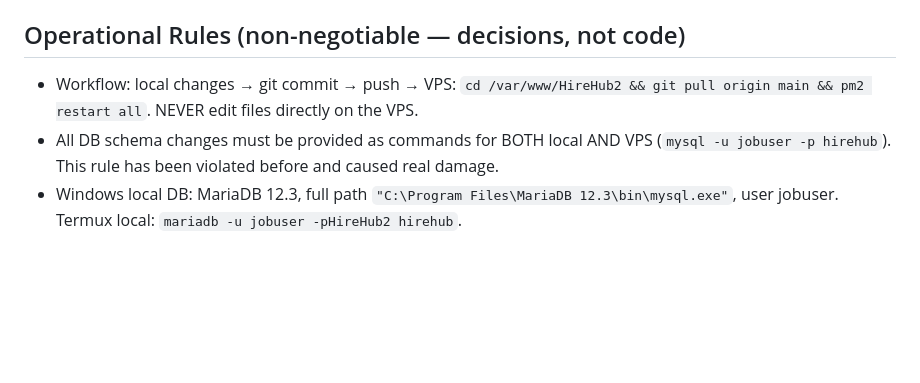
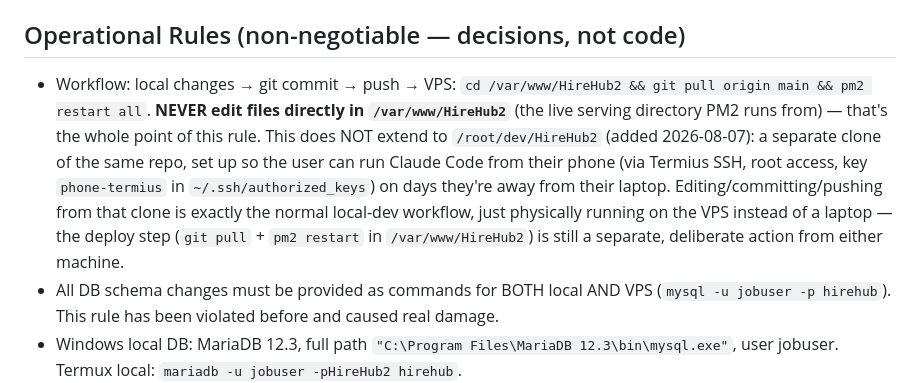
Before and after one commit to ShahzadToori/HireHub2, a Markdown page: CLAUDE.md, the part around the change. Drawn GitHub-style; blank space fills up the shorter version.

Commit message:
Document phone/VPS dev workflow in CLAUDE.md
Clarifies that the "never edit files on the VPS" rule is about the live
serving directory (/var/www/HireHub2), not the machine generally — a
separate clone at /root/dev/HireHub2 now exists for running Claude Code
from a phone via SSH on days without laptop access.

Co-Authored-By: Claude Sonnet 5 <noreply@anthropic.com>

```diff
--- a/CLAUDE.md
+++ b/CLAUDE.md
@@ -92,7 +92,7 @@ Three background jobs run on intervals from `server.js`: CV cleanup (daily, dele
 
 ## Operational Rules (non-negotiable — decisions, not code)
 
-- Workflow: local changes → git commit → push → VPS: `cd /var/www/HireHub2 && git pull origin main && pm2 restart all`. NEVER edit files directly on the VPS.
+- Workflow: local changes → git commit → push → VPS: `cd /var/www/HireHub2 && git pull origin main && pm2 restart all`. **NEVER edit files directly in `/var/www/HireHub2`** (the live serving directory PM2 runs from) — that's the whole point of this rule. This does NOT extend to `/root/dev/HireHub2` (added 2026-08-07): a separate clone of the same repo, set up so the user can run Claude Code from their phone (via Termius SSH, root access, key `phone-termius` in `~/.ssh/authorized_keys`) on days they're away from their laptop. Editing/committing/pushing from that clone is exactly the normal local-dev workflow, just physically running on the VPS instead of a laptop — the deploy step (`git pull` + `pm2 restart` in `/var/www/HireHub2`) is still a separate, deliberate action from either machine.
 - All DB schema changes must be provided as commands for BOTH local AND VPS (`mysql -u jobuser -p hirehub`). This rule has been violated before and caused real damage.
 - Windows local DB: MariaDB 12.3, full path `"C:\Program Files\MariaDB 12.3\bin\mysql.exe"`, user jobuser. Termux local: `mariadb -u jobuser -pHireHub2 hirehub`.
 - WhatsApp pipeline: VPS crontab runs `run-smart.sh` every 5 minutes → `smart-cron.js`. Session lives in `cron-session/`. Relink via **admin → WhatsApp Bot** (`admin/whatsapp-settings.html`) instead of SSH where possible — it wraps the same `pair-link.js` pairing-code flow (see Architecture above). Manual fallback: `rm -rf cron-session && xvfb-run -a node pair-link.js <phone-number>`. `run-smart.sh` now has a lock-file guard (added 2026-08-07, approved) and per-run timestamp markers in `/var/log/smart-cron.log`. `smart-cron.js`'s message-building was extracted into `channel-forwarder/message-template.js` and made settings-driven (2026-08-07, approved — see WhatsApp message format above); its connection/cron-loop mechanics were not touched. Do NOT modify the crontab schedule, or smart-cron.js's connection handling, without explicit approval.
```
